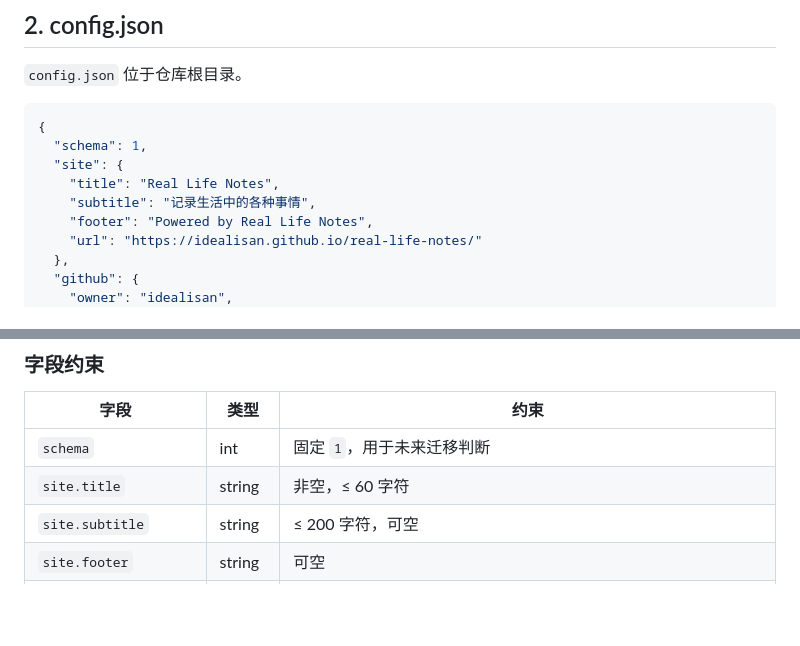
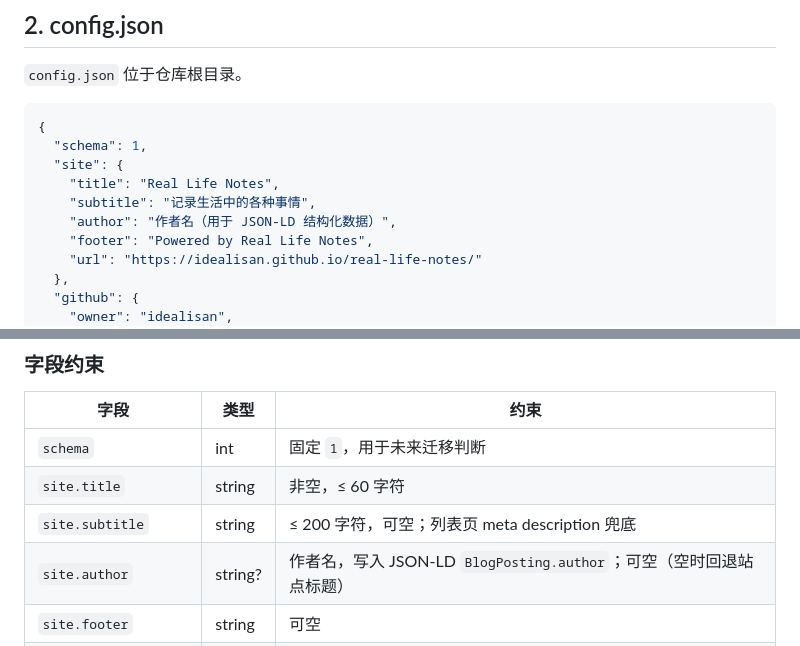
Before and after one commit to idealisan/real-life-notes, a Markdown page: docs/data-model.md, 2 parts joined by grey strips. Rendered like a GitHub page; blank space fills up the shorter version.

```diff
--- a/docs/data-model.md
+++ b/docs/data-model.md
@@ -28,6 +28,7 @@ rss.xml              — 派生的 RSS 订阅源（每次内容变更时随 comm
   "site": {
     "title": "Real Life Notes",
     "subtitle": "记录生活中的各种事情",
+    "author": "作者名（用于 JSON-LD 结构化数据）",
     "footer": "Powered by Real Life Notes",
     "url": "https://idealisan.github.io/real-life-notes/"
   },
@@ -50,7 +51,8 @@ rss.xml              — 派生的 RSS 订阅源（每次内容变更时随 comm
 | --- | --- | --- |
 | `schema` | int | 固定 `1`，用于未来迁移判断 |
 | `site.title` | string | 非空，≤ 60 字符 |
-| `site.subtitle` | string | ≤ 200 字符，可空 |
+| `site.subtitle` | string | ≤ 200 字符，可空；列表页 meta description 兜底 |
+| `site.author` | string? | 作者名，写入 JSON-LD `BlogPosting.author`；可空（空时回退站点标题） |
 | `site.footer` | string | 可空 |
 | `site.url` | string? | 站点绝对地址（生成 RSS/sitemap 链接用）；**为空时使用相对路径**（`post.html?p=…`、`rss.xml`），适配 GitHub Pages 多仓库/子路径部署 |
 | `github.owner` / `github.repo` | string | 非空；公开站点据此构造 raw 源 |
```
Also changed, not shown: README.md (+5 -0 lines).
